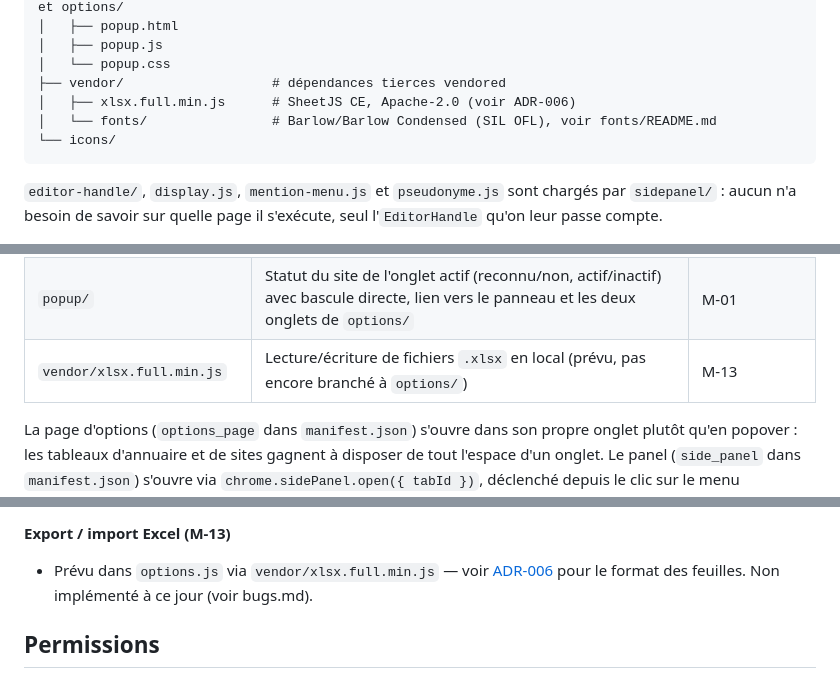
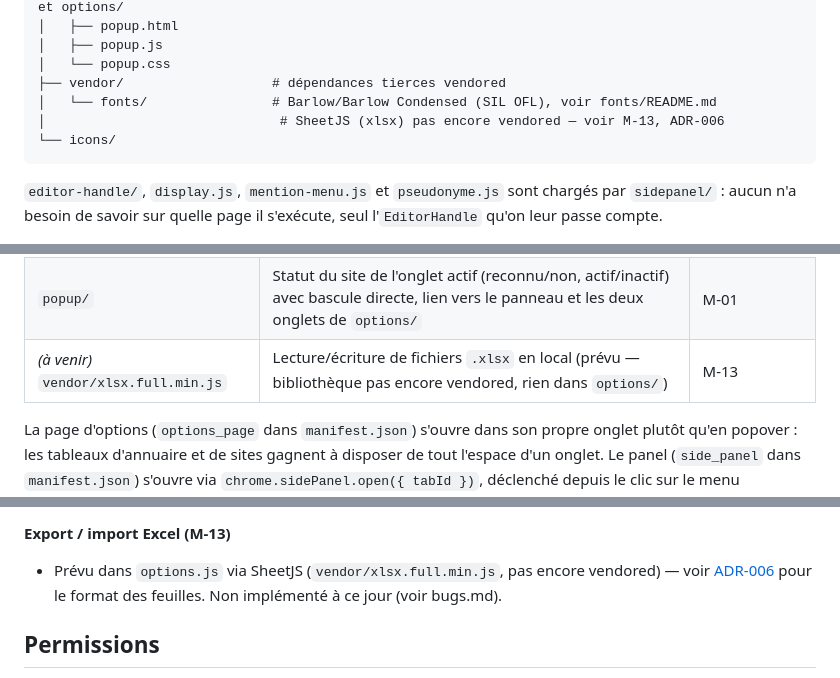
Before and after one commit to Louarnik/fogbank, a Markdown page: docs/ARCHITECTURE.md, 3 parts joined by grey strips. GitHub-like rendering.

Commit message:
Corrige la doc : SheetJS (xlsx) n'est pas encore vendored
ARCHITECTURE.md/bugs.md affirmaient vendor/xlsx.full.min.js déjà présent
— src/vendor/ ne contient en réalité que fonts/. M-13 (export/import
Excel) n'a pas commencé, pas seulement "pas branché à options/".

Co-Authored-By: Claude Sonnet 5 <noreply@anthropic.com>

````diff
--- a/docs/ARCHITECTURE.md
+++ b/docs/ARCHITECTURE.md
@@ -65,8 +65,8 @@ src/
 │   ├── popup.js
 │   └── popup.css
 ├── vendor/                   # dépendances tierces vendored
-│   ├── xlsx.full.min.js      # SheetJS CE, Apache-2.0 (voir ADR-006)
 │   └── fonts/                # Barlow/Barlow Condensed (SIL OFL), voir fonts/README.md
+│                              # SheetJS (xlsx) pas encore vendored — voir M-13, ADR-006
 └── icons/
 ```
 
@@ -86,7 +86,7 @@ s'exécute, seul l'`EditorHandle` qu'on leur passe compte.
 | `background/background.js` | Cycle de vie de l'extension, menu contextuel (« écrire ici »), ouverture du panel sur clic | M-15 |
 | `options/` | Deux onglets : CRUD de l'annuaire (entités), CRUD des sites (`fogbank.sites`) — actif/inactif, mode de réplication | M-01, M-02 |
 | `popup/` | Statut du site de l'onglet actif (reconnu/non, actif/inactif) avec bascule directe, lien vers le panneau et les deux onglets de `options/` | M-01 |
-| `vendor/xlsx.full.min.js` | Lecture/écriture de fichiers `.xlsx` en local (prévu, pas encore branché à `options/`) | M-13 |
+| _(à venir)_ `vendor/xlsx.full.min.js` | Lecture/écriture de fichiers `.xlsx` en local (prévu — bibliothèque pas encore vendored, rien dans `options/`) | M-13 |
 
 La page d'options (`options_page` dans `manifest.json`) s'ouvre dans son
 propre onglet plutôt qu'en popover : les tableaux d'annuaire et de sites
@@ -360,9 +360,9 @@ première mention réelle de « Paris ».
   `feature/choix-rotation-format`.
 
 **Export / import Excel (M-13)**
-- Prévu dans `options.js` via `vendor/xlsx.full.min.js` — voir
-  [ADR-006](adr/0006-export-import-excel.md) pour le format des feuilles.
-  Non implémenté à ce jour (voir bugs.md).
+- Prévu dans `options.js` via SheetJS (`vendor/xlsx.full.min.js`, pas encore
+  vendored) — voir [ADR-006](adr/0006-export-import-excel.md) pour le
+  format des feuilles. Non implémenté à ce jour (voir bugs.md).
 
 ## Permissions
 
````
Also changed, not shown: other parts of docs/ARCHITECTURE.md (+1 -1 lines), bugs.md (+2 -1 lines).
